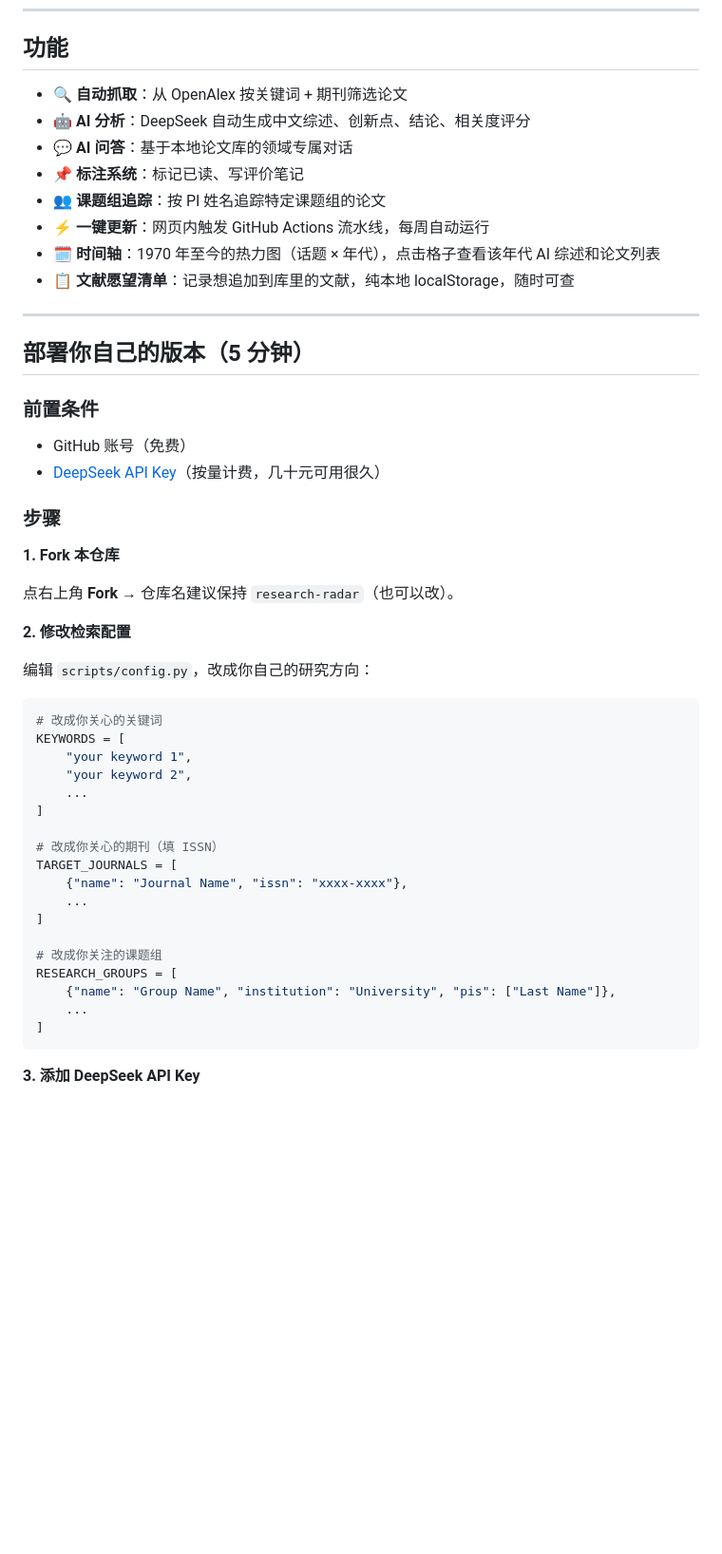
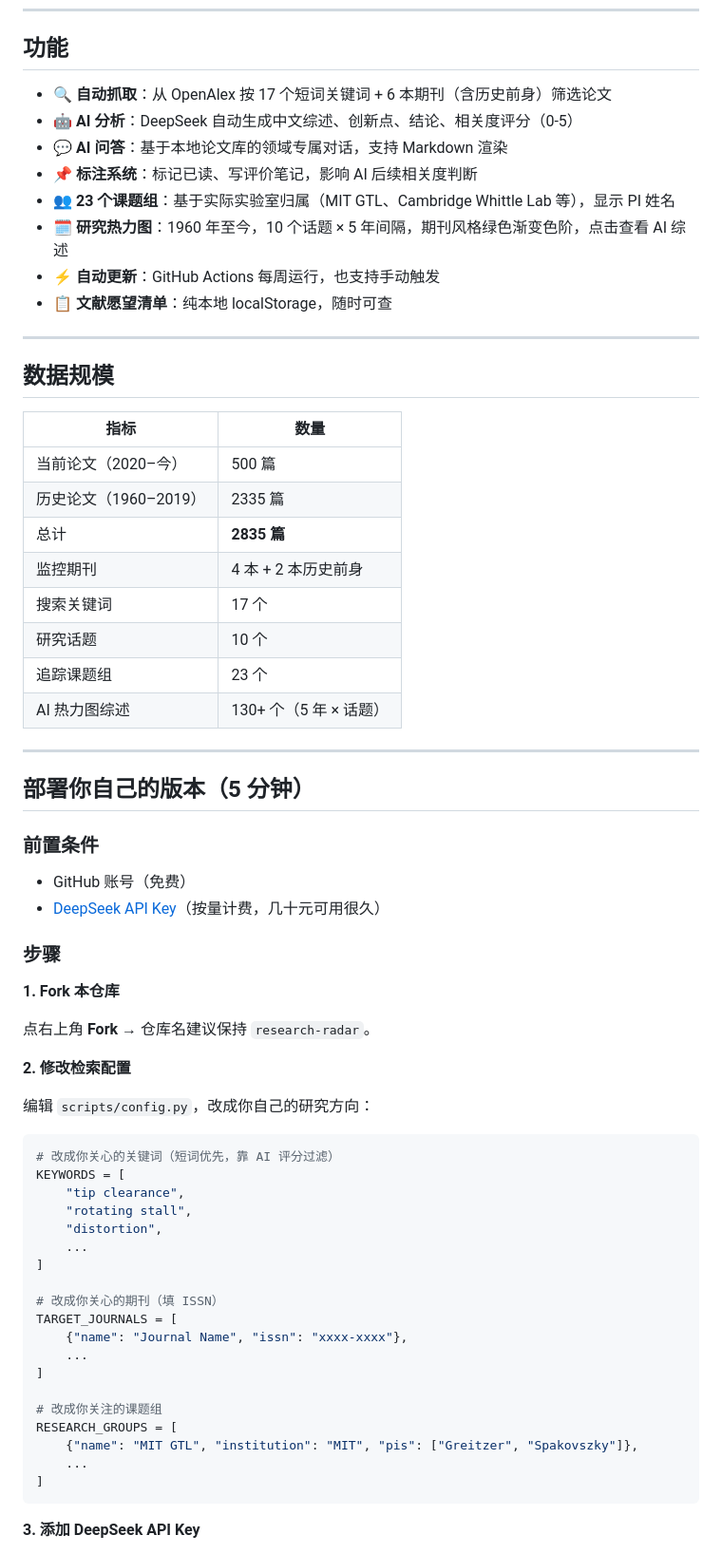
Before and after one commit to treeEnergy/research-radar, a Markdown page: README.md, the part around one of its changes. Shown at 95% size. Rendered like a GitHub page; blank space fills up the shorter version.

````diff
--- a/README.md
+++ b/README.md
@@ -10,14 +10,29 @@
 
 ## 功能
 
-- 🔍 **自动抓取**：从 OpenAlex 按关键词 + 期刊筛选论文
-- 🤖 **AI 分析**：DeepSeek 自动生成中文综述、创新点、结论、相关度评分
-- 💬 **AI 问答**：基于本地论文库的领域专属对话
-- 📌 **标注系统**：标记已读、写评价笔记
-- 👥 **课题组追踪**：按 PI 姓名追踪特定课题组的论文
-- ⚡ **一键更新**：网页内触发 GitHub Actions 流水线，每周自动运行
-- 🗓️ **时间轴**：1970 年至今的热力图（话题 × 年代），点击格子查看该年代 AI 综述和论文列表
-- 📋 **文献愿望清单**：记录想追加到库里的文献，纯本地 localStorage，随时可查
+- 🔍 **自动抓取**：从 OpenAlex 按 17 个短词关键词 + 6 本期刊（含历史前身）筛选论文
+- 🤖 **AI 分析**：DeepSeek 自动生成中文综述、创新点、结论、相关度评分（0-5）
+- 💬 **AI 问答**：基于本地论文库的领域专属对话，支持 Markdown 渲染
+- 📌 **标注系统**：标记已读、写评价笔记，影响 AI 后续相关度判断
+- 👥 **23 个课题组**：基于实际实验室归属（MIT GTL、Cambridge Whittle Lab 等），显示 PI 姓名
+- 🗓️ **研究热力图**：1960 年至今，10 个话题 × 5 年间隔，期刊风格绿色渐变色阶，点击查看 AI 综述
+- ⚡ **自动更新**：GitHub Actions 每周运行，也支持手动触发
+- 📋 **文献愿望清单**：纯本地 localStorage，随时可查
+
+---
+
+## 数据规模
+
+| 指标 | 数量 |
+|------|------|
+| 当前论文（2020–今） | 500 篇 |
+| 历史论文（1960–2019） | 2335 篇 |
+| 总计 | **2835 篇** |
+| 监控期刊 | 4 本 + 2 本历史前身 |
+| 搜索关键词 | 17 个 |
+| 研究话题 | 10 个 |
+| 追踪课题组 | 23 个 |
+| AI 热力图综述 | 130+ 个（5 年 × 话题） |
 
 ---
 
@@ -32,17 +47,18 @@
 
 **1. Fork 本仓库**
 
-点右上角 **Fork** → 仓库名建议保持 `research-radar`（也可以改）。
+点右上角 **Fork** → 仓库名建议保持 `research-radar`。
 
 **2. 修改检索配置**
 
 编辑 `scripts/config.py`，改成你自己的研究方向：
 
 ```python
-# 改成你关心的关键词
+# 改成你关心的关键词（短词优先，靠 AI 评分过滤）
 KEYWORDS = [
-    "your keyword 1",
-    "your keyword 2",
+    "tip clearance",
+    "rotating stall",
+    "distortion",
     ...
 ]
 
@@ -54,7 +70,7 @@ TARGET_JOURNALS = [
 
 # 改成你关注的课题组
 RESEARCH_GROUPS = [
-    {"name": "Group Name", "institution": "University", "pis": ["Last Name"]},
+    {"name": "MIT GTL", "institution": "MIT", "pis": ["Greitzer", "Spakovszky"]},
     ...
 ]
 ```
````
Also changed, not shown: other parts of README.md (+47 -41 lines).
